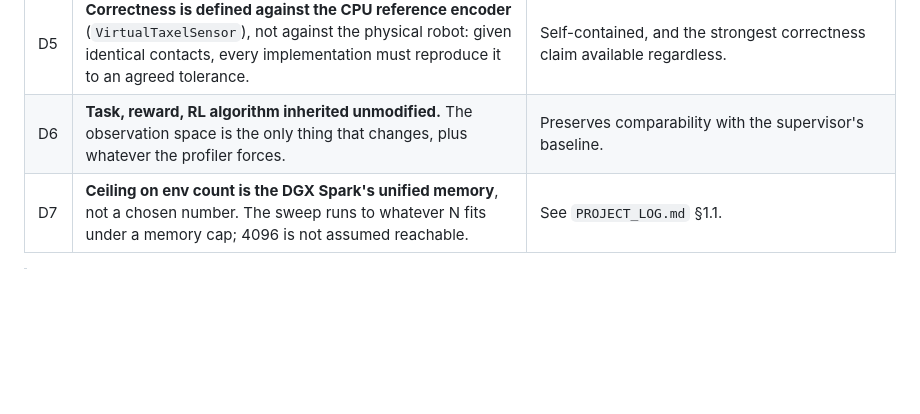
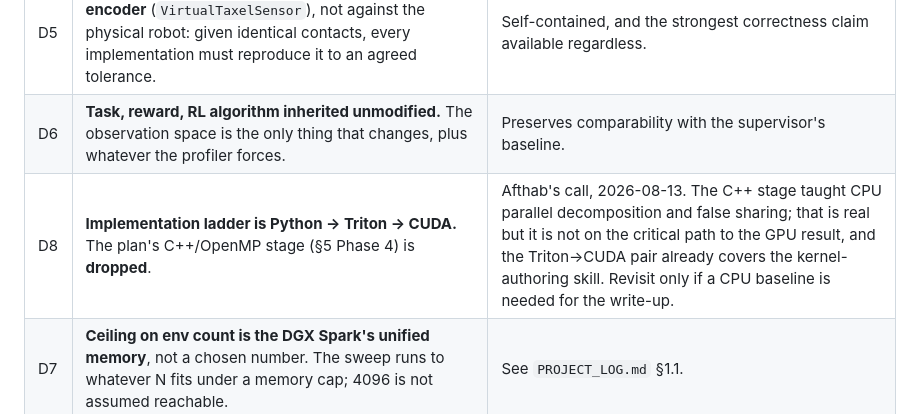
Before and after one commit to AfthabShiraz/Mujoco, a Markdown page: HYPOTHESES.md, the part around the change. Drawn GitHub-style; blank space fills up the shorter version.

Commit message:
D8: drop the C++/OpenMP stage; ladder is Python -> Triton -> CUDA
Co-Authored-By: Claude Opus 5 (1M context) <noreply@anthropic.com>

```diff
--- a/HYPOTHESES.md
+++ b/HYPOTHESES.md
@@ -21,6 +21,7 @@ them, and so nothing here is silently revised later.
 | D4 | **Known limitation, accepted:** the four fingertips are a geometrically different part between the two model lineages (~10.3 mm longer in the RL lineage), so the lateral placement of 136 of 368 taxels is unverified against the physical robot. | Affects sim-to-real fidelity. Does **not** affect throughput, bottleneck location, or kernel correctness — this project measures performance. To be resolved with the supervisor when convenient, not as a blocker. |
 | D5 | **Correctness is defined against the CPU reference encoder** (`VirtualTaxelSensor`), not against the physical robot: given identical contacts, every implementation must reproduce it to an agreed tolerance. | Self-contained, and the strongest correctness claim available regardless. |
 | D6 | **Task, reward, RL algorithm inherited unmodified.** The observation space is the only thing that changes, plus whatever the profiler forces. | Preserves comparability with the supervisor's baseline. |
+| D8 | **Implementation ladder is Python → Triton → CUDA.** The plan's C++/OpenMP stage (§5 Phase 4) is **dropped**. | Afthab's call, 2026-08-13. The C++ stage taught CPU parallel decomposition and false sharing; that is real but it is not on the critical path to the GPU result, and the Triton→CUDA pair already covers the kernel-authoring skill. Revisit only if a CPU baseline is needed for the write-up. |
 | D7 | **Ceiling on env count is the DGX Spark's unified memory**, not a chosen number. The sweep runs to whatever N fits under a memory cap; 4096 is not assumed reachable. | See `PROJECT_LOG.md` §1.1. |
 
 > **D7 REVISED, 2026-08-13, same day.** Measured: **4096 envs of bare physics use 0.92 GB and run at 129,682 env-steps/s.** Memory is nowhere near binding — the earlier assumption that 4096 was out of reach on the Spark was wrong *for physics*. The sweep completed all 13 rungs with zero failures.
```
